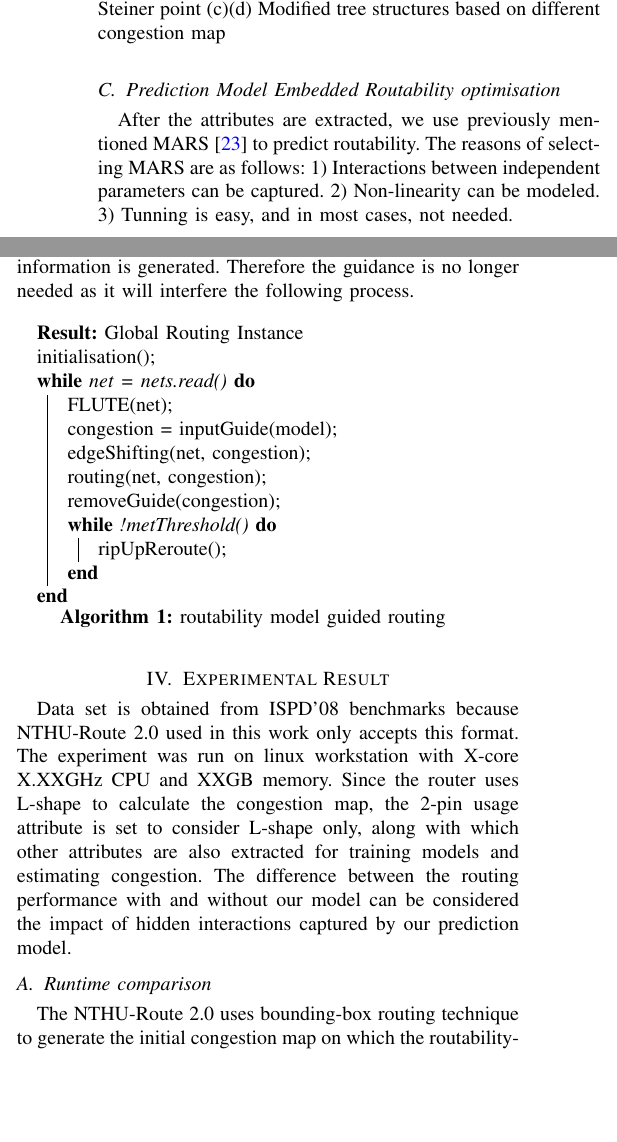
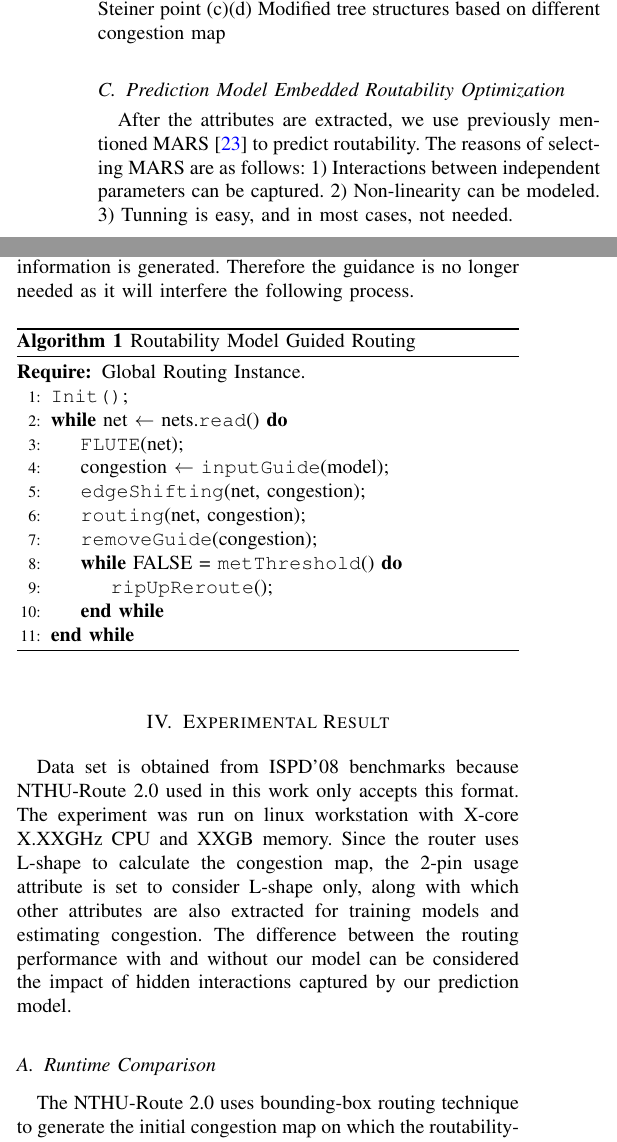
Before and after one commit to zzh910/DATE2019, a LaTeX paper (DATE.tex, which reads doc/Methodology.tex, doc/Result.tex): two parts of the columns of page 4 of 6, joined at a grey line, cut so that both start at the same text, the shorter picture padded with empty space. Compiled offline with pdfLaTeX; a missing font is replaced by an installed copy or a similar font; a LaTeX package or settings file that is missing is left out.

Commit message:
finish first round of polishing

```diff
--- a/DATE.tex
+++ b/DATE.tex
@@ -3,10 +3,10 @@
 % The preceding line is only needed to identify funding in the first footnote. If that is unneeded, please comment it out.
 \usepackage{cite}
 \usepackage{amsmath,amssymb,amsfonts,amsthm}
-\usepackage{algorithmic}
-\usepackage{algorithm2e}
-%\usepackage{algpseudocode}                                 % new algorithm package
-%\usepackage{algorithm}
+%\usepackage{algorithmic}
+%\usepackage{algorithm2e}
+\usepackage{algpseudocode}                                 % new algorithm package
+\usepackage{algorithm}
 \usepackage[subrefformat=parens,farskip=0pt,justification=centering]{subfig}
 \captionsetup[subfigure]{labelformat=simple}               % avoid "double brackets" in sub-figure caption
 \renewcommand\thesubfigure{(\alph{subfigure})}             % "Fig.~1b"-->"Fig.1(b)"
--- a/doc/Methodology.tex
+++ b/doc/Methodology.tex
@@ -43,11 +43,31 @@ We use our routability information for the edge shifting technique in \cite{fast
 \end{figure}
 
 
-\subsection{Prediction Model Embedded Routability optimisation}
+\subsection{Prediction Model Embedded Routability Optimization}
 After the attributes are extracted, we use previously mentioned MARS \cite{MARS} to predict routability. The reasons of selecting MARS are as follows: 1) Interactions between independent parameters can be captured. 2) Non-linearity can be modeled. 3) Tunning is easy, and in most cases, not needed.
 
 The output congestion model from MARS is integrated into the global router. After necessary initialisation, FLUTE is performed to construct Steiner trees for each net. The congestion information is then input from the prediction of the congestion model, based on which the tree structure is further optimised and the initial routing executed. The guidance congestion map is removed before the rip-up and re-route stage because all paths are routed and the real congestion information is generated. Therefore the guidance is no longer needed as it will interfere the following process.
 
+\begin{algorithm}
+    \caption{Routability Model Guided Routing}
+    \label{alg:route}
+    \begin{algorithmic}[1]
+        \Require Global Routing Instance.
+        \State \texttt{Init()};
+        \While{net $\gets$ nets.\texttt{read}()}
+            \State \texttt{FLUTE}(net);
+            \State congestion $\gets$ \texttt{inputGuide}(model);
+            \State \texttt{edgeShifting}(net, congestion);
+            \State \texttt{routing}(net, congestion);
+            \State \texttt{removeGuide}(congestion);
+            \While{FALSE = \texttt{metThreshold}()}
+                \State \texttt{ripUpReroute}();
+            \EndWhile
+        \EndWhile
+    \end{algorithmic}
+\end{algorithm}
+
+\iffalse
 \begin{algorithm}
 \SetAlgoLined
 \KwResult{Global Routing Instance}
--- a/doc/Result.tex
+++ b/doc/Result.tex
@@ -50,6 +50,5 @@
 \label{sec:result}
 Data set is obtained from ISPD'08 benchmarks because NTHU-Route 2.0 used in this work only accepts this format. The experiment was run on linux workstation with X-core X.XXGHz CPU and XXGB memory. Since the router uses L-shape to calculate the congestion map, the 2-pin usage attribute is set to consider L-shape only, along with which other attributes are also extracted for training models and estimating congestion. The difference between the routing performance with and without our model can be considered the impact of hidden interactions captured by our prediction model.
 
-\subsection{Runtime comparison}
+\subsection{Runtime Comparison}
 The NTHU-Route 2.0 uses bounding-box routing technique to generate the initial congestion map on which the routability-driven edge shifting is performed. However, for the purpose of routing and other applications such as routability-driven placement, the final congestion map produced by NTHU is generated after the edge shifting and L-shape pattern routing. The runtime comparison is shown in \Cref{tab:runtime}. The runtime of the bounding box routing algorithm, full estimation and extraction are all directly proportional to the design size. However, extraction is much simpler in contrast to the routing algorithms. We achieved speedups of 9.33X and 17.45X, comparing with bounding box routing and NTHU-Route's estimation method.
-\subsection{Impact on routability-driven edge shifting}
```
Also changed, not shown: doc/Conclusion.tex (+7 -1 lines), doc/Methodology.tex (3 more changed lines), doc/Result.tex (10 more changed lines).
